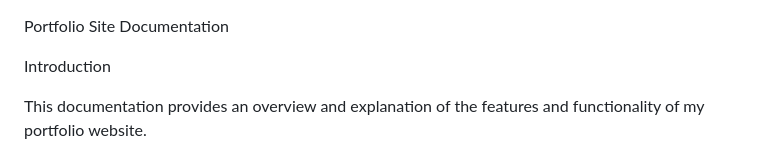
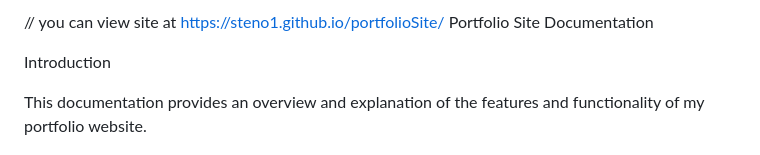
Before and after one commit to steno1/portfolioSite, a Markdown page: README.md, the part around the change. Drawn GitHub-style.

```diff
--- a/README.md
+++ b/README.md
@@ -1,4 +1,4 @@
-
+// you can view site at https://steno1.github.io/portfolioSite/
 Portfolio Site Documentation
 
 Introduction
```
